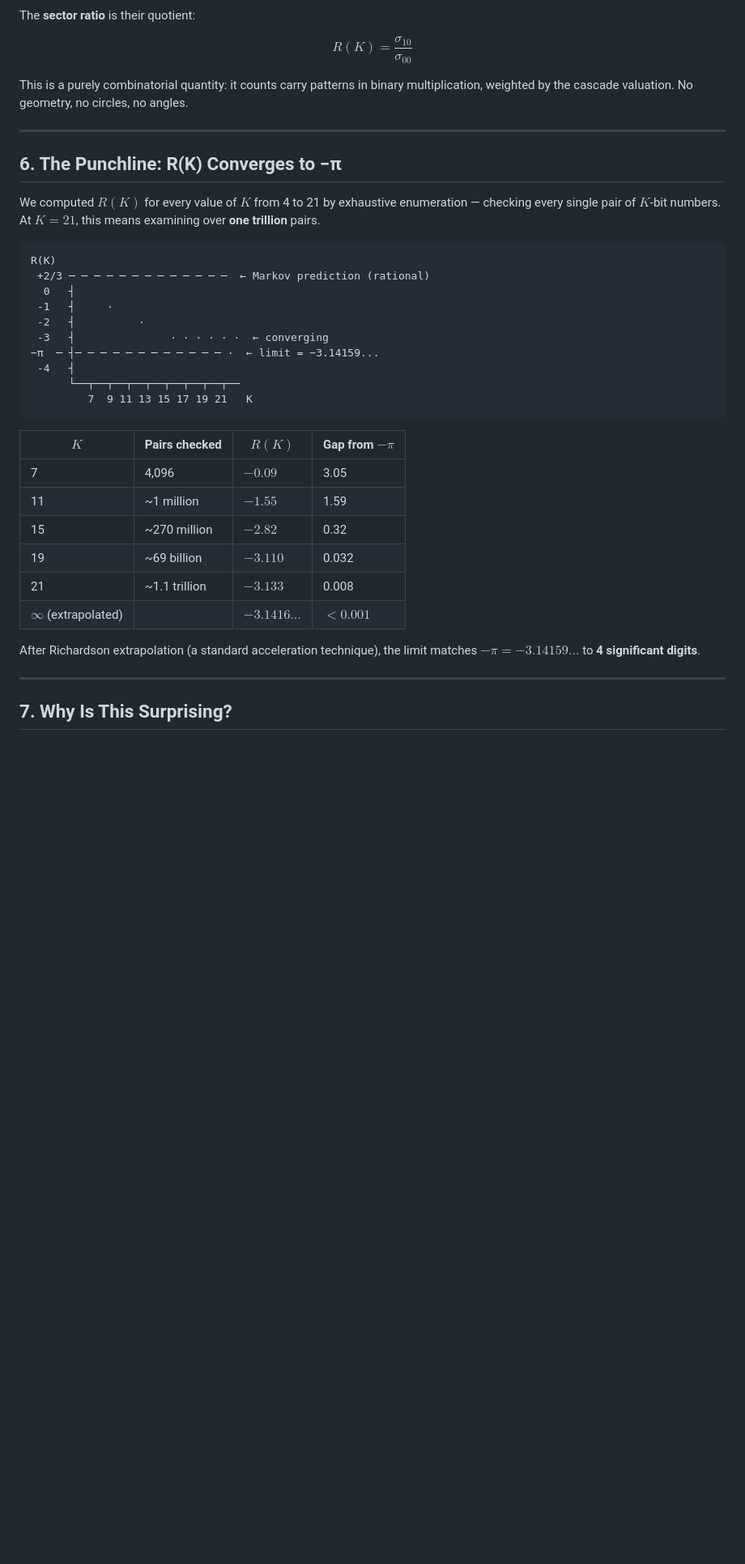
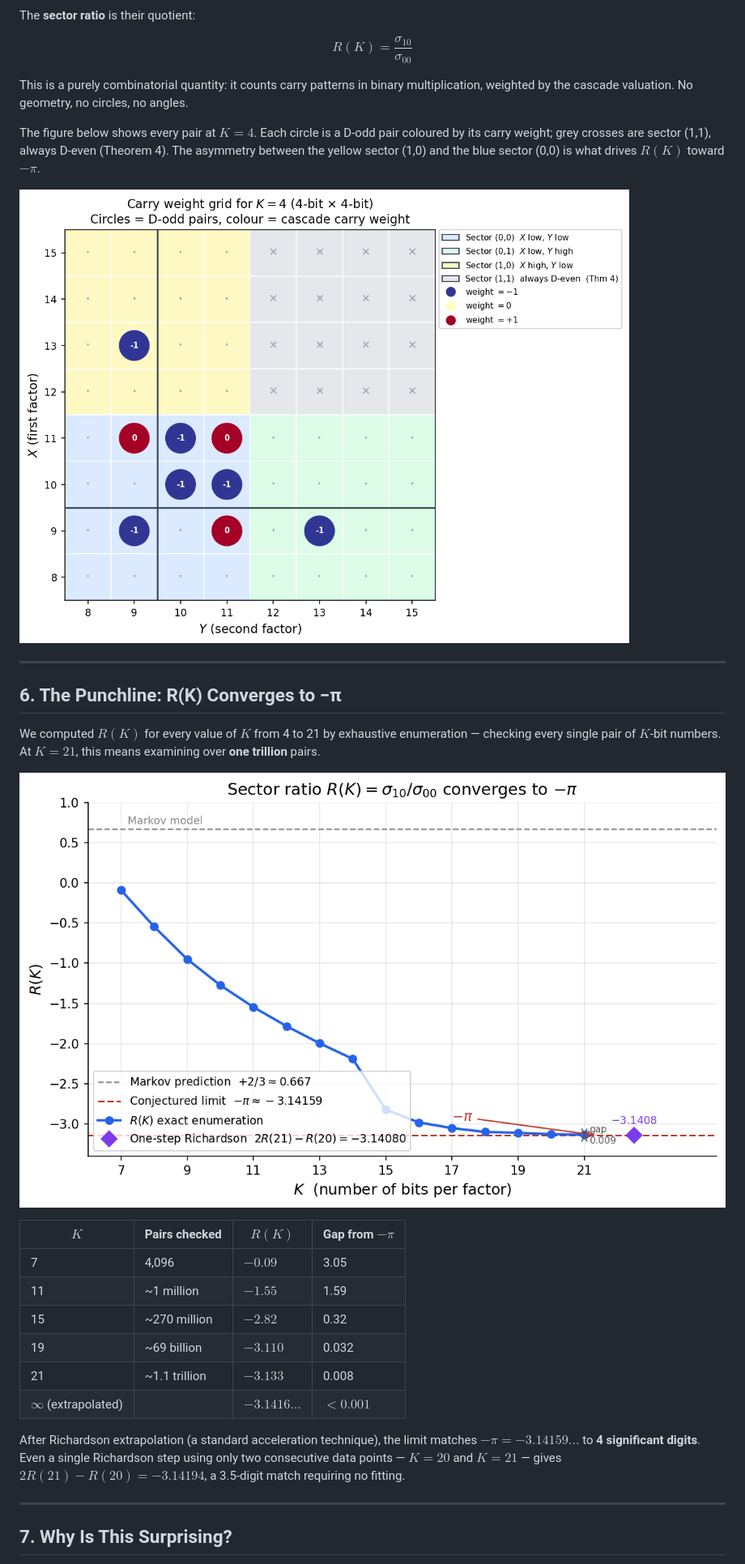
Before and after one commit to stefanoalimonti/carry-arithmetic-P1-pi-spectral, a Markdown page: paper/readers_guide.md, the part around the change printed below. Shown: that part at 81% size. Drawn GitHub-style; pictures changed too: figures/fig_convergence.png (added), figures/fig_sector_grid.png (added); blank space fills up the shorter version.

````diff
--- a/paper/readers_guide.md
+++ b/paper/readers_guide.md
@@ -114,24 +101,17 @@ $$R(K) = \frac{\sigma_{10}}{\sigma_{00}}$$
 
 This is a purely combinatorial quantity: it counts carry patterns in binary multiplication, weighted by the cascade valuation. No geometry, no circles, no angles.
 
+The figure below shows every pair at $K = 4$. Each circle is a D-odd pair coloured by its carry weight; grey crosses are sector (1,1), always D-even (Theorem 4). The asymmetry between the yellow sector (1,0) and the blue sector (0,0) is what drives $R(K)$ toward $-\pi$.
+
+![Sector carry grid for K=4](../figures/fig_sector_grid.png)
+
 ---
 
 ## 6. The Punchline: R(K) Converges to −π
 
 We computed $R(K)$ for every value of $K$ from 4 to 21 by exhaustive enumeration — checking every single pair of $K$-bit numbers. At $K = 21$, this means examining over **one trillion** pairs.
 
-```
-R(K)
- +2/3 ─ ─ ─ ─ ─ ─ ─ ─ ─ ─ ─ ─ ─  ← Markov prediction (rational)
-  0   ┤
- -1   ┤     ·
- -2   ┤          ·
- -3   ┤               · · · · · ·  ← converging
-−π  ─ ┤─ ─ ─ ─ ─ ─ ─ ─ ─ ─ ─ ─ ·  ← limit = −3.14159...
- -4   ┤
-      └──┬──┬──┬──┬──┬──┬──┬──┬──
-         7  9 11 13 15 17 19 21   K
-```
+![R(K) convergence to −π](../figures/fig_convergence.png)
 
 | $K$ | Pairs checked | $R(K)$ | Gap from $-\pi$ |
 |-----|--------------|---------|-----------------|
@@ -142,7 +122,7 @@ R(K)
 | 21 | ~1.1 trillion | $-3.133$ | 0.008 |
 | $\infty$ (extrapolated) | | $-3.1416\ldots$ | $< 0.001$ |
 
-After Richardson extrapolation (a standard acceleration technique), the limit matches $-\pi = -3.14159\ldots$ to **4 significant digits**.
+After Richardson extrapolation (a standard acceleration technique), the limit matches $-\pi = -3.14159\ldots$ to **4 significant digits**. Even a single Richardson step using only two consecutive data points — $K = 20$ and $K = 21$ — gives $2R(21) - R(20) = -3.14194$, a 3.5-digit match requiring no fitting.
 
 ---
 
````
Also changed, not shown: other parts of paper/readers_guide.md (+4 -14 lines), README.md (+7 -0 lines), paper/pi_from_arithmetic.md (+19 -9 lines), figures/fig_markov_gap.png (added), figures/fig_sector_layout.png (added), 9 other files.
